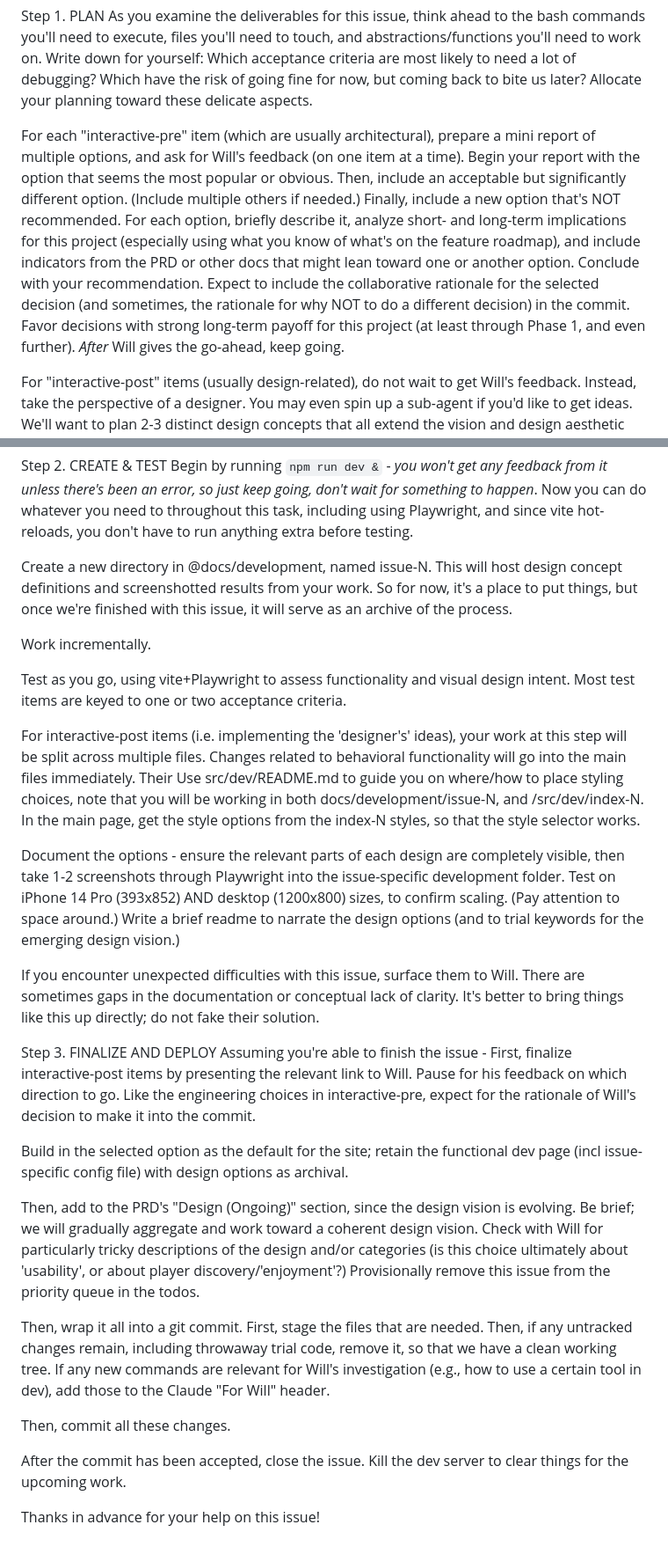
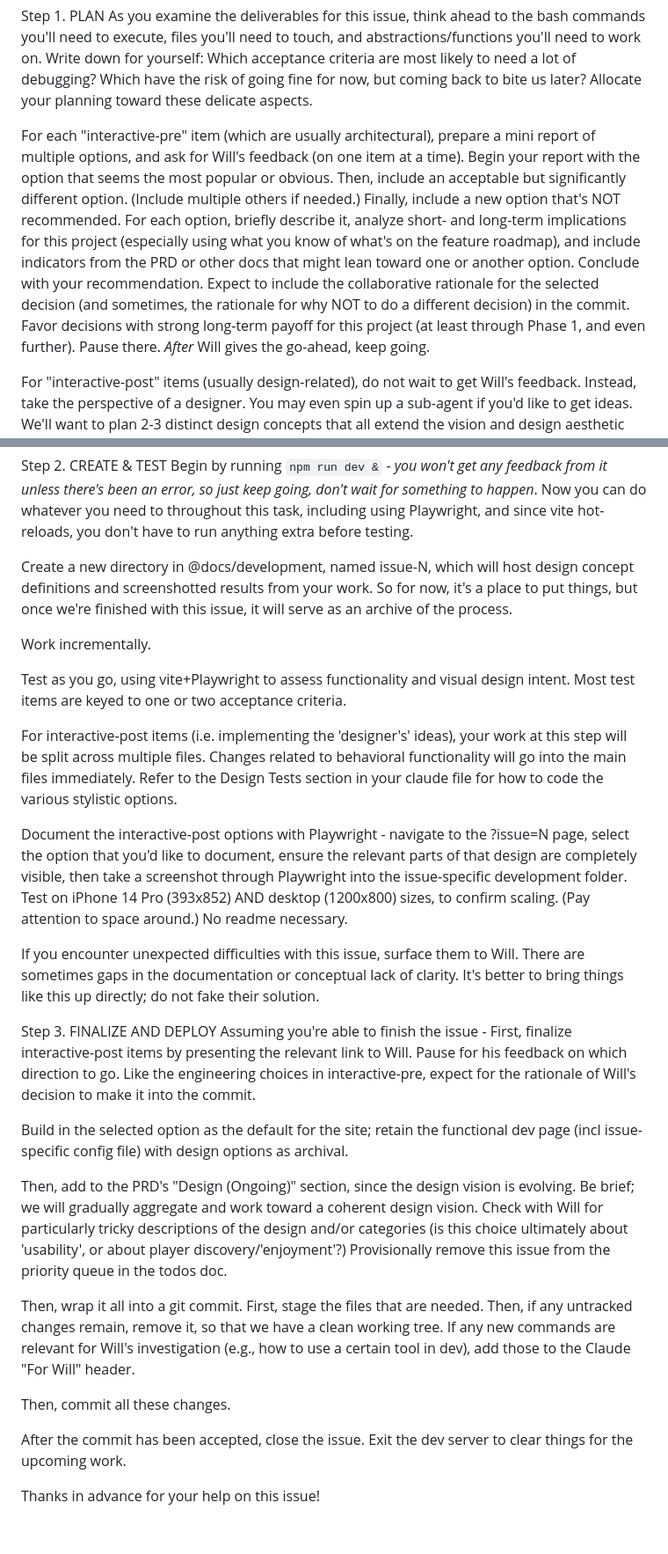
Before and after one commit to willpenman/nebbyneighbor, a Markdown page: .claude/commands/fix-issue.md, 2 parts joined by grey strips. Shown at 88% size. Drawn GitHub-style.

Commit message:
edit claude command

```diff
--- a/.claude/commands/fix-issue.md
+++ b/.claude/commands/fix-issue.md
@@ -3,7 +3,7 @@ Complete issue #$ARGUMENTS from the git repo, read it with `gh issue view $ARGUM
 Step 1. PLAN
 As you examine the deliverables for this issue, think ahead to the bash commands you'll need to execute, files you'll need to touch, and abstractions/functions you'll need to work on. Write down for yourself: Which acceptance criteria are most likely to need a lot of debugging? Which have the risk of going fine for now, but coming back to bite us later? Allocate your planning toward these delicate aspects.
 
-For each "interactive-pre" item (which are usually architectural), prepare a mini report of multiple options, and ask for Will's feedback (on one item at a time). Begin your report with the option that seems the most popular or obvious. Then, include an acceptable but significantly different option. (Include multiple others if needed.) Finally, include a new option that's NOT recommended. For each option, briefly describe it, analyze short- and long-term implications for this project (especially using what you know of what's on the feature roadmap), and include indicators from the PRD or other docs that might lean toward one or another option. Conclude with your recommendation. Expect to include the collaborative rationale for the selected decision (and sometimes, the rationale for why NOT to do a different decision) in the commit. Favor decisions with strong long-term payoff for this project (at least through Phase 1, and even further). *After* Will gives the go-ahead, keep going.
+For each "interactive-pre" item (which are usually architectural), prepare a mini report of multiple options, and ask for Will's feedback (on one item at a time). Begin your report with the option that seems the most popular or obvious. Then, include an acceptable but significantly different option. (Include multiple others if needed.) Finally, include a new option that's NOT recommended. For each option, briefly describe it, analyze short- and long-term implications for this project (especially using what you know of what's on the feature roadmap), and include indicators from the PRD or other docs that might lean toward one or another option. Conclude with your recommendation. Expect to include the collaborative rationale for the selected decision (and sometimes, the rationale for why NOT to do a different decision) in the commit. Favor decisions with strong long-term payoff for this project (at least through Phase 1, and even further). Pause there. *After* Will gives the go-ahead, keep going.
 
 For "interactive-post" items (usually design-related), do not wait to get Will's feedback. Instead, take the perspective of a designer. You may even spin up a sub-agent if you'd like to get ideas. We'll want to plan 2-3 distinct design concepts that all extend the vision and design aesthetic that's been established so far. Your toolkit consists of: a) styling (color, thickness, visual hierarchy, font, placement, size, etc.), b) visual metaphors (relating to degree of success/failure, visibility, game state, game metaphor, etc.), c) player psychology for a puzzle game (augmenting or enhancing ease, stakes/reversibility of actions, enjoyment, intuition, challenge), and d) comprehension (especially when text is minimal). Using these elements, there is more than enough room to generate different options while still being grounded in the existing design. One way to think of this work is as a consultant for a client who doesn't even know what design options they have, and isn't able to think creatively enough to generate multiple ideas; but with your deep understanding of the problem space, you can surface multiple possibilities for them. Note that you will follow a two-stage process split across multiple files, so you'll want to have these concepts developed before you move into the create step.
 
@@ -11,15 +11,15 @@ For "interactive-post" items (usually design-related), do not wait to get Will's
 Step 2. CREATE & TEST
 Begin by running `npm run dev &` - *you won't get any feedback from it unless there's been an error, so just keep going, don't wait for something to happen*. Now you can do whatever you need to throughout this task, including using Playwright, and since vite hot-reloads, you don't have to run anything extra before testing.
 
-Create a new directory in @docs/development, named issue-N. This will host design concept definitions and screenshotted results from your work. So for now, it's a place to put things, but once we're finished with this issue, it will serve as an archive of the process.
+Create a new directory in @docs/development, named issue-N, which will host design concept definitions and screenshotted results from your work. So for now, it's a place to put things, but once we're finished with this issue, it will serve as an archive of the process.
 
 Work incrementally.
 
 Test as you go, using vite+Playwright to assess functionality and visual design intent. Most test items are keyed to one or two acceptance criteria.
 
-For interactive-post items (i.e. implementing the 'designer's' ideas), your work at this step will be split across multiple files. Changes related to behavioral functionality will go into the main files immediately. Their  Use src/dev/README.md to guide you on where/how to place styling choices, note that you will be working in both docs/development/issue-N, and /src/dev/index-N. In the main page, get the style options from the index-N styles, so that the style selector works.
+For interactive-post items (i.e. implementing the 'designer's' ideas), your work at this step will be split across multiple files. Changes related to behavioral functionality will go into the main files immediately. Refer to the Design Tests section in your claude file for how to code the various stylistic options.
 
-Document the options - ensure the relevant parts of each design are completely visible, then take 1-2 screenshots through Playwright into the issue-specific development folder. Test on iPhone 14 Pro (393x852) AND desktop (1200x800) sizes, to confirm scaling. (Pay attention to space around.) Write a brief readme to narrate the design options (and to trial keywords for the emerging design vision.)
+Document the interactive-post options with Playwright - navigate to the ?issue=N page, select the option that you'd like to document, ensure the relevant parts of that design are completely visible, then take a screenshot through Playwright into the issue-specific development folder. Test on iPhone 14 Pro (393x852) AND desktop (1200x800) sizes, to confirm scaling. (Pay attention to space around.) No readme necessary.
 
 If you encounter unexpected difficulties with this issue, surface them to Will. There are sometimes gaps in the documentation or conceptual lack of clarity. It's better to bring things like this up directly; do not fake their solution.
 
@@ -30,12 +30,12 @@ First, finalize interactive-post items by presenting the relevant link to Will.
 
 Build in the selected option as the default for the site; retain the functional dev page (incl issue-specific config file) with design options as archival.
 
-Then, add to the PRD's "Design (Ongoing)" section, since the design vision is evolving. Be brief; we will gradually aggregate and work toward a coherent design vision. Check with Will for particularly tricky descriptions of the design and/or categories (is this choice ultimately about 'usability', or about player discovery/'enjoyment'?) Provisionally remove this issue from the priority queue in the todos.
+Then, add to the PRD's "Design (Ongoing)" section, since the design vision is evolving. Be brief; we will gradually aggregate and work toward a coherent design vision. Check with Will for particularly tricky descriptions of the design and/or categories (is this choice ultimately about 'usability', or about player discovery/'enjoyment'?) Provisionally remove this issue from the priority queue in the todos doc.
 
-Then, wrap it all into a git commit. First, stage the files that are needed. Then, if any untracked changes remain, including throwaway trial code, remove it, so that we have a clean working tree. If any new commands are relevant for Will's investigation (e.g., how to use a certain tool in dev), add those to the Claude "For Will" header.
+Then, wrap it all into a git commit. First, stage the files that are needed. Then, if any untracked changes remain, remove it, so that we have a clean working tree. If any new commands are relevant for Will's investigation (e.g., how to use a certain tool in dev), add those to the Claude "For Will" header.
 
 Then, commit all these changes.
 
-After the commit has been accepted, close the issue. Kill the dev server to clear things for the upcoming work.
+After the commit has been accepted, close the issue. Exit the dev server to clear things for the upcoming work.
 
 Thanks in advance for your help on this issue!
```
